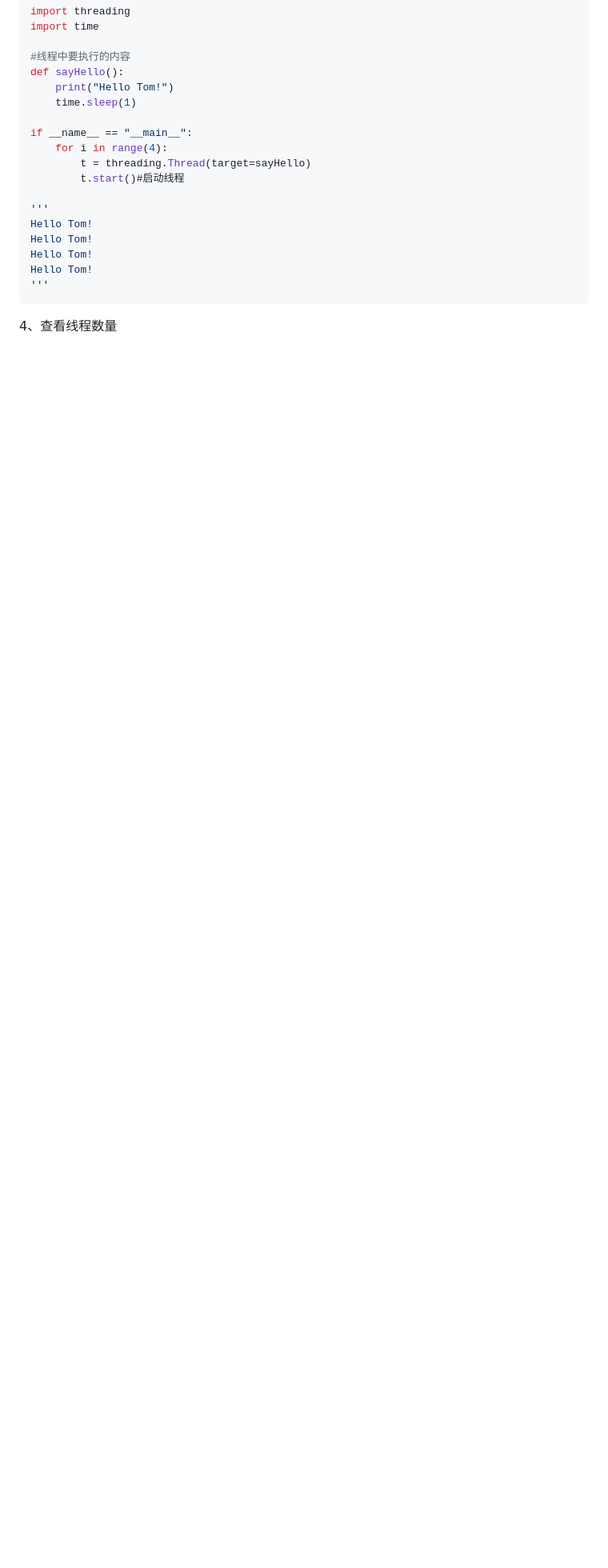
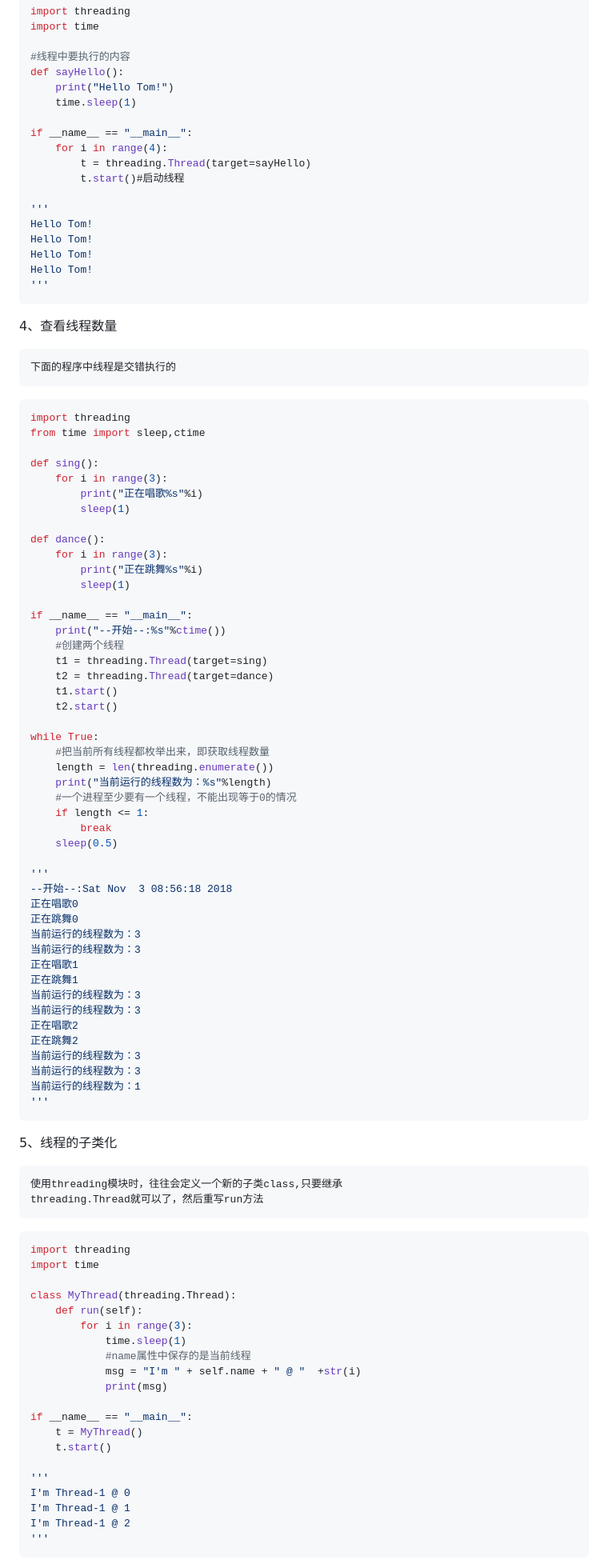
Before and after one commit to jingan-woodpecker/PythonBasic, a Markdown page: python/46-Threading.md, the part around the change printed below. Shown: that part at 80% size. GitHub-like rendering; blank space fills up the shorter version.

````diff
--- a/python/46-Threading.md
+++ b/python/46-Threading.md
@@ -56,3 +56,83 @@ Hello Tom!
 ```
 
 4、查看线程数量
+
+    下面的程序中线程是交错执行的
+
+```python
+import threading
+from time import sleep,ctime
+
+def sing():
+    for i in range(3):
+        print("正在唱歌%s"%i)
+        sleep(1)
+
+def dance():
+    for i in range(3):
+        print("正在跳舞%s"%i)
+        sleep(1)
+
+if __name__ == "__main__":
+    print("--开始--:%s"%ctime())
+    #创建两个线程
+    t1 = threading.Thread(target=sing)
+    t2 = threading.Thread(target=dance)
+    t1.start()
+    t2.start()
+
+while True:
+    #把当前所有线程都枚举出来，即获取线程数量
+    length = len(threading.enumerate())
+    print("当前运行的线程数为：%s"%length)
+    #一个进程至少要有一个线程，不能出现等于0的情况
+    if length <= 1:
+        break
+    sleep(0.5)
+
+'''
+--开始--:Sat Nov  3 08:56:18 2018
+正在唱歌0
+正在跳舞0
+当前运行的线程数为：3
+当前运行的线程数为：3
+正在唱歌1
+正在跳舞1
+当前运行的线程数为：3
+当前运行的线程数为：3
+正在唱歌2
+正在跳舞2
+当前运行的线程数为：3
+当前运行的线程数为：3
+当前运行的线程数为：1
+'''
+```
+
+5、线程的子类化
+
+    使用threading模块时，往往会定义一个新的子类class,只要继承
+    threading.Thread就可以了，然后重写run方法
+
+```python
+import threading
+import time
+
+class MyThread(threading.Thread):
+    def run(self):
+        for i in range(3):
+            time.sleep(1)
+            #name属性中保存的是当前线程
+            msg = "I'm " + self.name + " @ "  +str(i)
+            print(msg)
+
+if __name__ == "__main__":
+    t = MyThread()
+    t.start()
+
+'''
+I'm Thread-1 @ 0
+I'm Thread-1 @ 1
+I'm Thread-1 @ 2
+'''
+```
+
````
Also changed, not shown: other parts of python/46-Threading.md (+125 -0 lines), images/thread.png (added).
